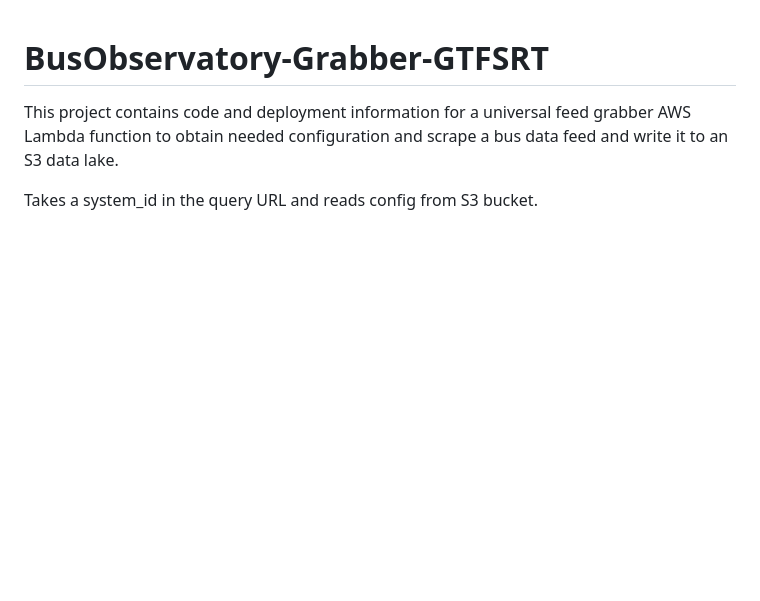
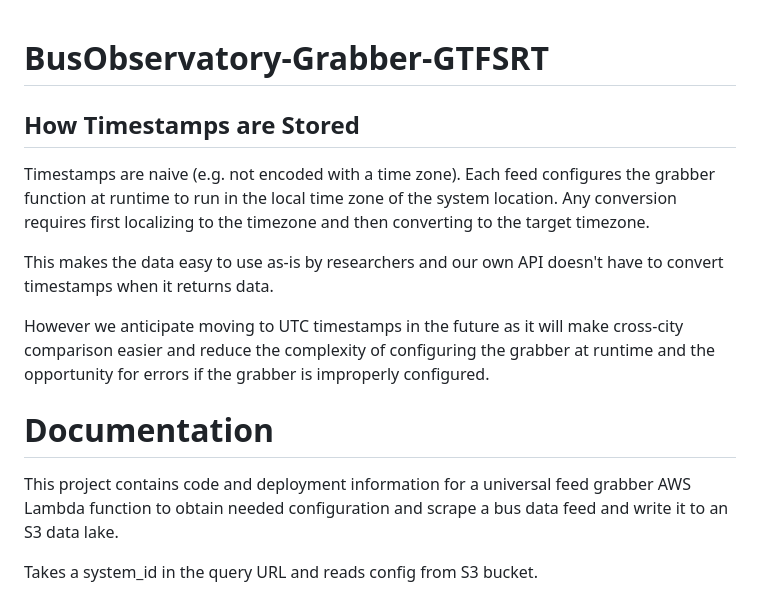
Before and after one commit to Cornell-Tech-Urban-Tech-Hub/BusObservatory-Grabber, a Markdown page: README.md, the part around the change. Drawn GitHub-style; blank space fills up the shorter version.

Commit message:
update notes on timestamps

```diff
--- a/README.md
+++ b/README.md
@@ -1,4 +1,15 @@
 # BusObservatory-Grabber-GTFSRT
+
+## How Timestamps are Stored
+
+Timestamps are naive (e.g. not encoded with a time zone). Each feed configures the grabber function at runtime to run in the local time zone of the system location. Any conversion requires first localizing to the timezone and then converting to the target timezone.
+
+This makes the data easy to use as-is by researchers and our own API doesn't have to convert timestamps when it returns data.
+
+However we anticipate moving to UTC timestamps in the future as it will make cross-city comparison easier and reduce the complexity of configuring the grabber at runtime and the opportunity for errors if the grabber is improperly configured.
+
+
+# Documentation
 
 This project contains code and deployment information for a universal feed grabber AWS Lambda function to obtain needed configuration and scrape a bus data feed and write it to an S3 data lake.
 
```
